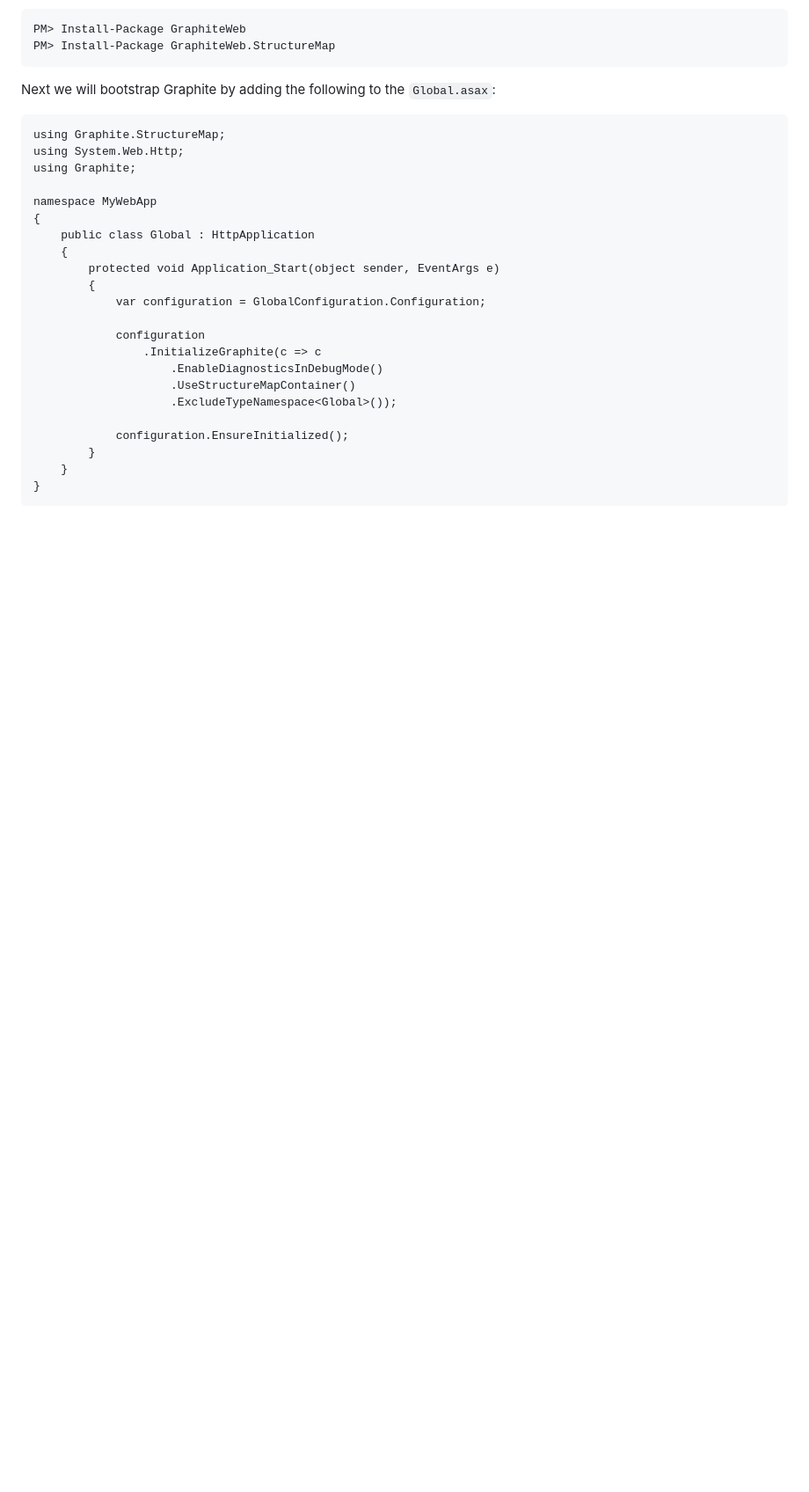
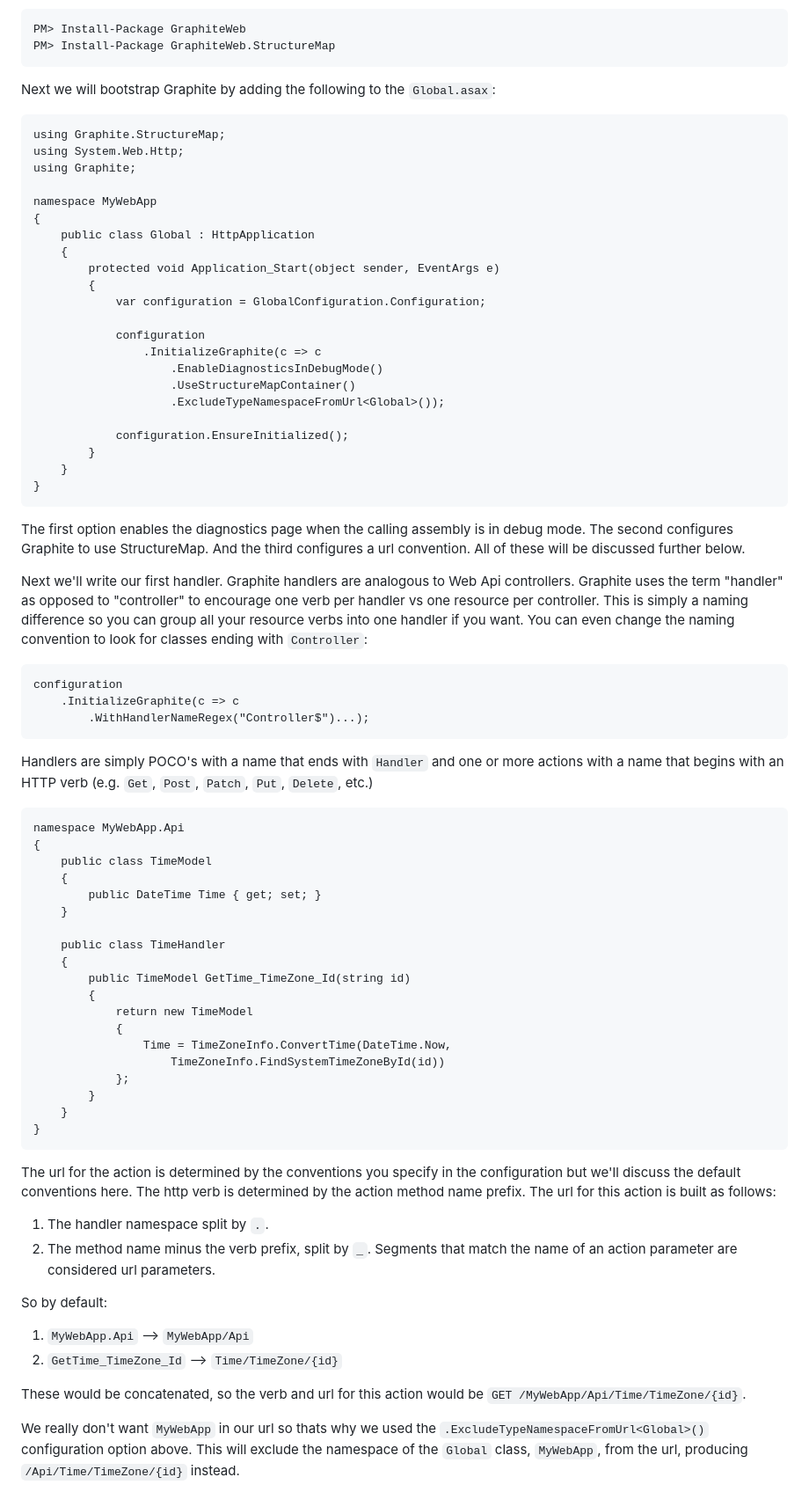
Before and after one commit to mikeobrien/graphite, a Markdown page: docs/get-started.md, the part around the change printed below. Shown: that part at 88% size. Drawn GitHub-style; blank space fills up the shorter version.

````diff
--- a/docs/get-started.md
+++ b/docs/get-started.md
@@ -38,10 +38,59 @@ namespace MyWebApp
                 .InitializeGraphite(c => c
                     .EnableDiagnosticsInDebugMode()
                     .UseStructureMapContainer()
-                    .ExcludeTypeNamespace<Global>());
+                    .ExcludeTypeNamespaceFromUrl<Global>());
 
             configuration.EnsureInitialized();
         }
     }
 }
 ```
+
+The first option enables the diagnostics page when the calling assembly is in debug mode. The second configures Graphite to use StructureMap. And the third configures a url convention. All of these will be discussed further below.
+
+Next we'll write our first handler. Graphite handlers are analogous to Web Api controllers. Graphite uses the term "handler" as opposed to "controller" to encourage one verb per handler vs one resource per controller. This is simply a naming difference so you can group all your resource verbs into one handler if you want. You can even change the naming convention to look for classes ending with `Controller`:
+
+```
+configuration
+    .InitializeGraphite(c => c
+        .WithHandlerNameRegex("Controller$")...);
+```
+
+Handlers are simply POCO's with a name that ends with `Handler` and one or more actions with a name that begins with an HTTP verb (e.g. `Get`, `Post`, `Patch`, `Put`, `Delete`, etc.)
+
+```
+namespace MyWebApp.Api
+{
+    public class TimeModel
+    {
+        public DateTime Time { get; set; }
+    }
+
+    public class TimeHandler
+    {
+        public TimeModel GetTime_TimeZone_Id(string id)
+        {
+            return new TimeModel
+            {
+                Time = TimeZoneInfo.ConvertTime(DateTime.Now,
+                    TimeZoneInfo.FindSystemTimeZoneById(id))
+            };
+        }
+    }
+}
+```
+
+The url for the action is determined by the conventions you specify in the configuration but we'll discuss the default conventions here. The http verb is determined by the action method name prefix. The url for this action is built as follows:
+
+1. The handler namespace split by `.`.
+2. The method name minus the verb prefix, split by `_`. Segments that match the name of an action parameter are considered url parameters.
+
+So by default:
+
+1. `MyWebApp.Api` --> `MyWebApp/Api`
+2. `GetTime_TimeZone_Id` --> `Time/TimeZone/{id}`
+
+These would be concatenated, so the verb and url for this action would be `GET /MyWebApp/Api/Time/TimeZone/{id}`.
+
+We really don't want `MyWebApp` in our url so thats why we used the `.ExcludeTypeNamespaceFromUrl<Global>()` configuration option above. This will exclude the namespace of the `Global` class, `MyWebApp`, from the url, producing `/Api/Time/TimeZone/{id}` instead.
+
````
Also changed, not shown: other parts of docs/get-started.md (+4 -1 lines), readme.md (+1 -1 lines), docs/img/diagnostics.png (added), 10 other files.
